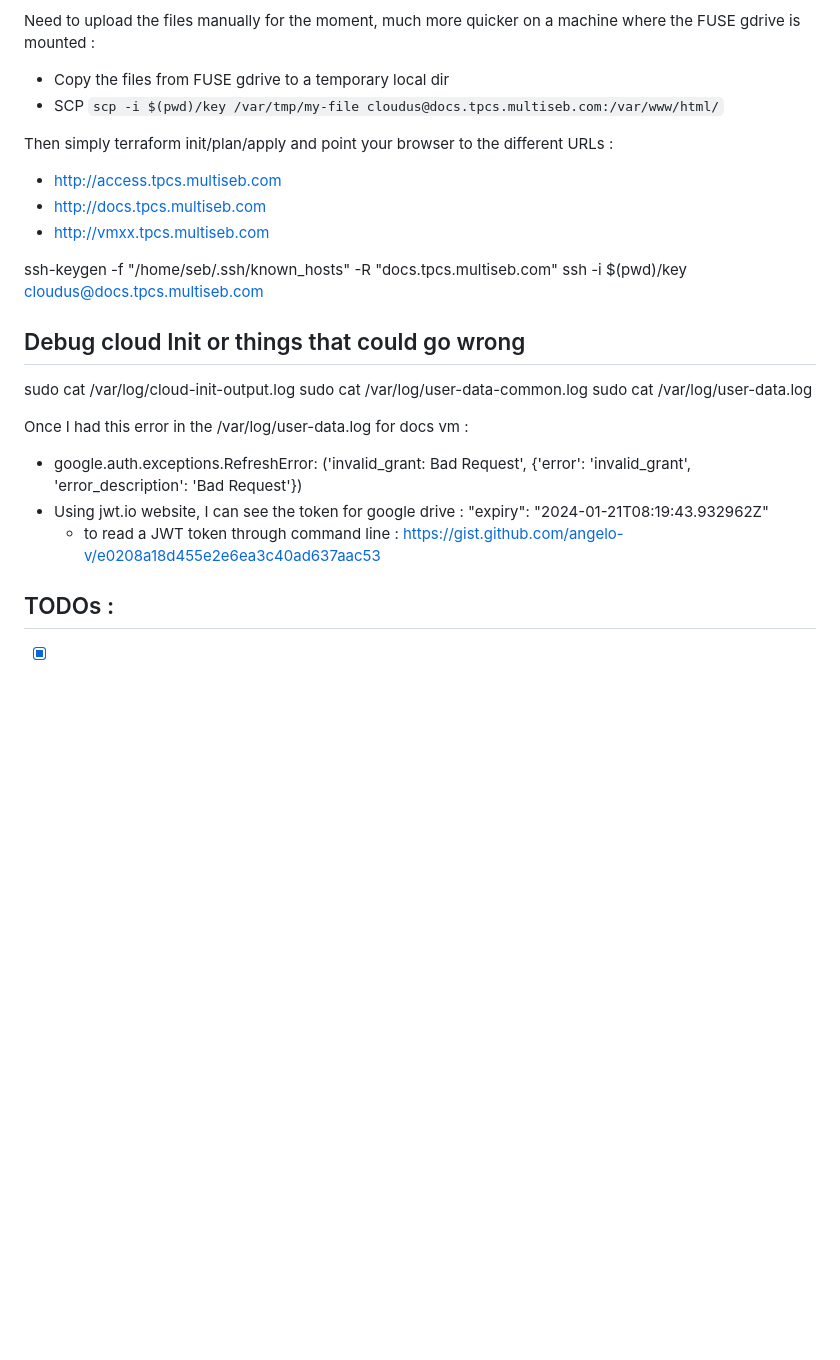
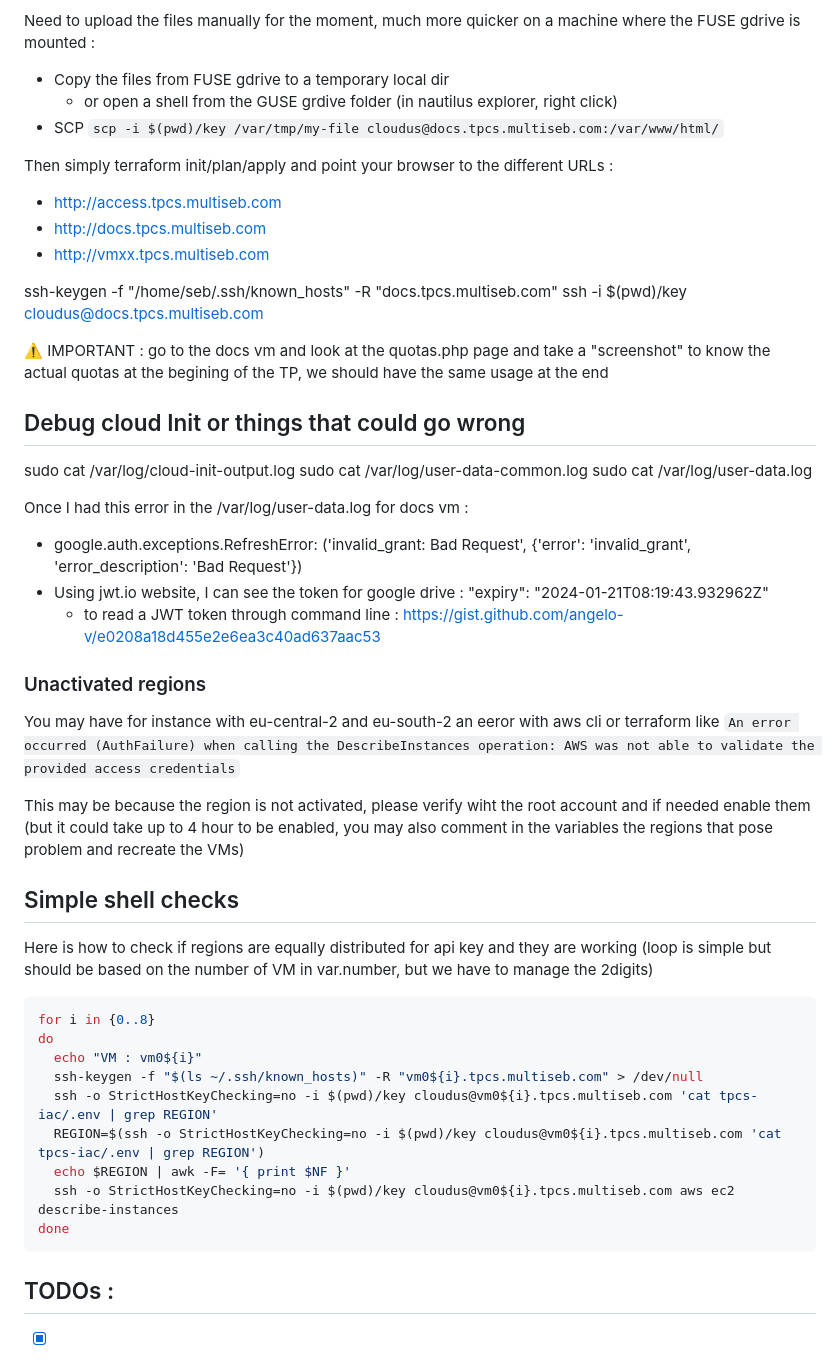
Before and after one commit to seb54000/tpcs-workstations, a Markdown page: terraform-infra/README.md, the part around the change printed below. GitHub-like rendering; blank space fills up the shorter version.

````diff
--- a/terraform-infra/README.md
+++ b/terraform-infra/README.md
@@ -43,6 +44,7 @@ export TF_VAR_token_gdrive="************"
 Need to upload the files manually for the moment, much more quicker on a machine where the FUSE gdrive is mounted :
 
   - Copy the files from FUSE gdrive to a temporary local dir
+    - or open a shell from the GUSE grdive folder (in nautilus explorer, right click)
   - SCP `scp -i $(pwd)/key /var/tmp/my-file cloudus@docs.tpcs.multiseb.com:/var/www/html/`
 
 Then simply terraform init/plan/apply and point your browser to the different URLs :
@@ -53,6 +55,8 @@ Then simply terraform init/plan/apply and point your browser to the different UR
 
 ssh-keygen -f "/home/seb/.ssh/known_hosts" -R "docs.tpcs.multiseb.com"
 ssh -i $(pwd)/key cloudus@docs.tpcs.multiseb.com
+
+:warning: IMPORTANT : go to the docs vm and look at the quotas.php page and take a "screenshot" to know the actual quotas at the begining of the TP, we should have the same usage at the end
 
 ## Debug cloud Init or things that could go wrong
 
@@ -66,7 +70,28 @@ Once I had this error in the /var/log/user-data.log for docs vm :
   - Using jwt.io website, I can see the token for google drive : "expiry": "2024-01-21T08:19:43.932962Z"
     - to read a JWT token through command line : https://gist.github.com/angelo-v/e0208a18d455e2e6ea3c40ad637aac53
 
+### Unactivated regions
 
+You may have for instance with eu-central-2 and eu-south-2 an eeror with aws cli or terraform like `An error occurred (AuthFailure) when calling the DescribeInstances operation: AWS was not able to validate the provided access credentials`
+
+This may be because the region is not activated, please verify wiht the root account and if needed enable them (but it could take up to 4 hour to be enabled, you may also comment in the variables the regions that pose problem and recreate the VMs)
+
+
+## Simple shell checks
+
+Here is how to check if regions are equally distributed for api key and they are working (loop is simple but should be based on the number of VM in var.number, but we have to manage the 2digits)
+
+```bash
+for i in {0..8}
+do
+  echo "VM : vm0${i}"
+  ssh-keygen -f "$(ls ~/.ssh/known_hosts)" -R "vm0${i}.tpcs.multiseb.com" > /dev/null
+  ssh -o StrictHostKeyChecking=no -i $(pwd)/key cloudus@vm0${i}.tpcs.multiseb.com 'cat tpcs-iac/.env | grep REGION'
+  REGION=$(ssh -o StrictHostKeyChecking=no -i $(pwd)/key cloudus@vm0${i}.tpcs.multiseb.com 'cat tpcs-iac/.env | grep REGION')
+  echo $REGION | awk -F= '{ print $NF }'
+  ssh -o StrictHostKeyChecking=no -i $(pwd)/key cloudus@vm0${i}.tpcs.multiseb.com aws ec2 describe-instances
+done
+```
 
 ## TODOs :
 - [x] manage serverinfo install or not (docs)
````
Also changed, not shown: other parts of terraform-infra/README.md (+26 -5 lines), overview.excalidraw.png (added), 9 other files.
